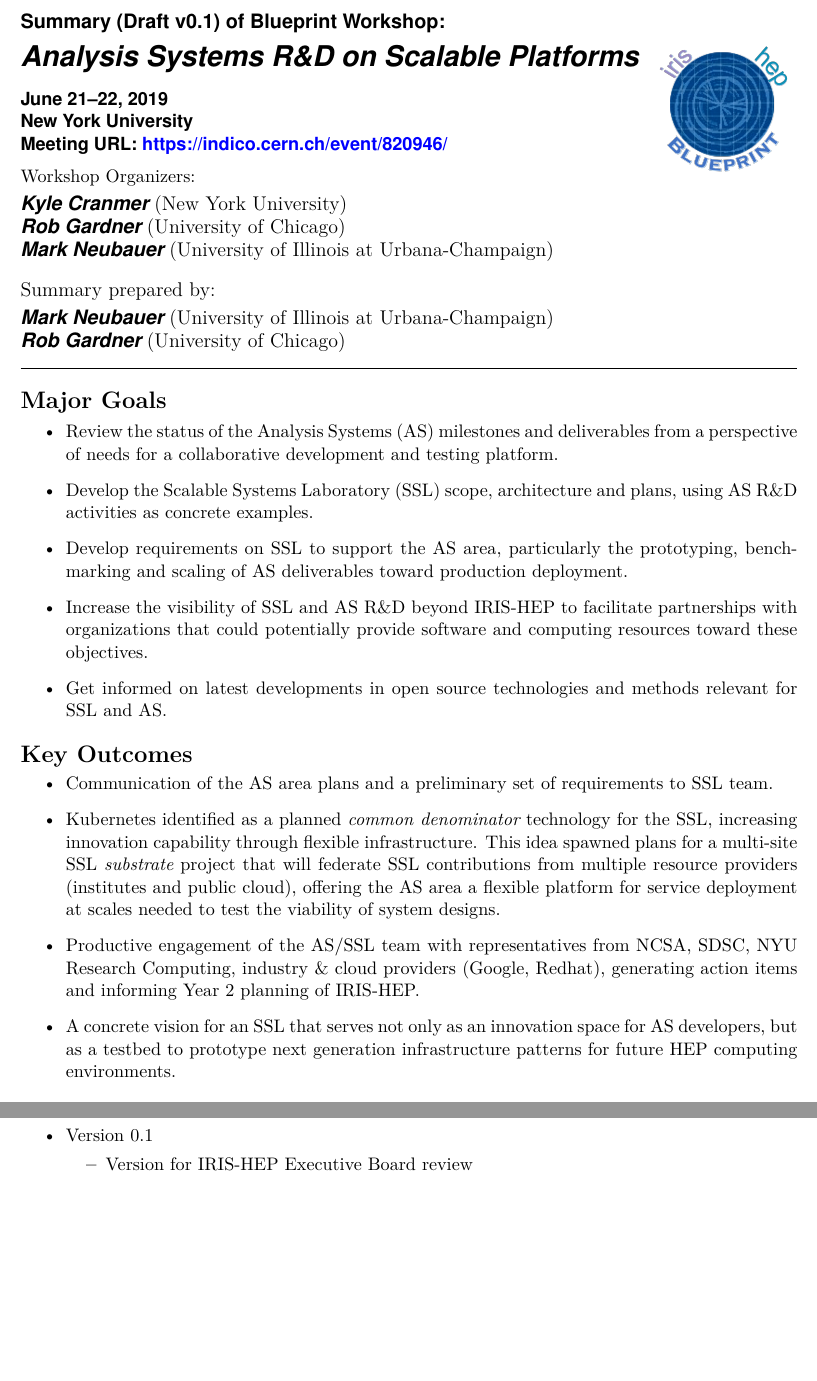
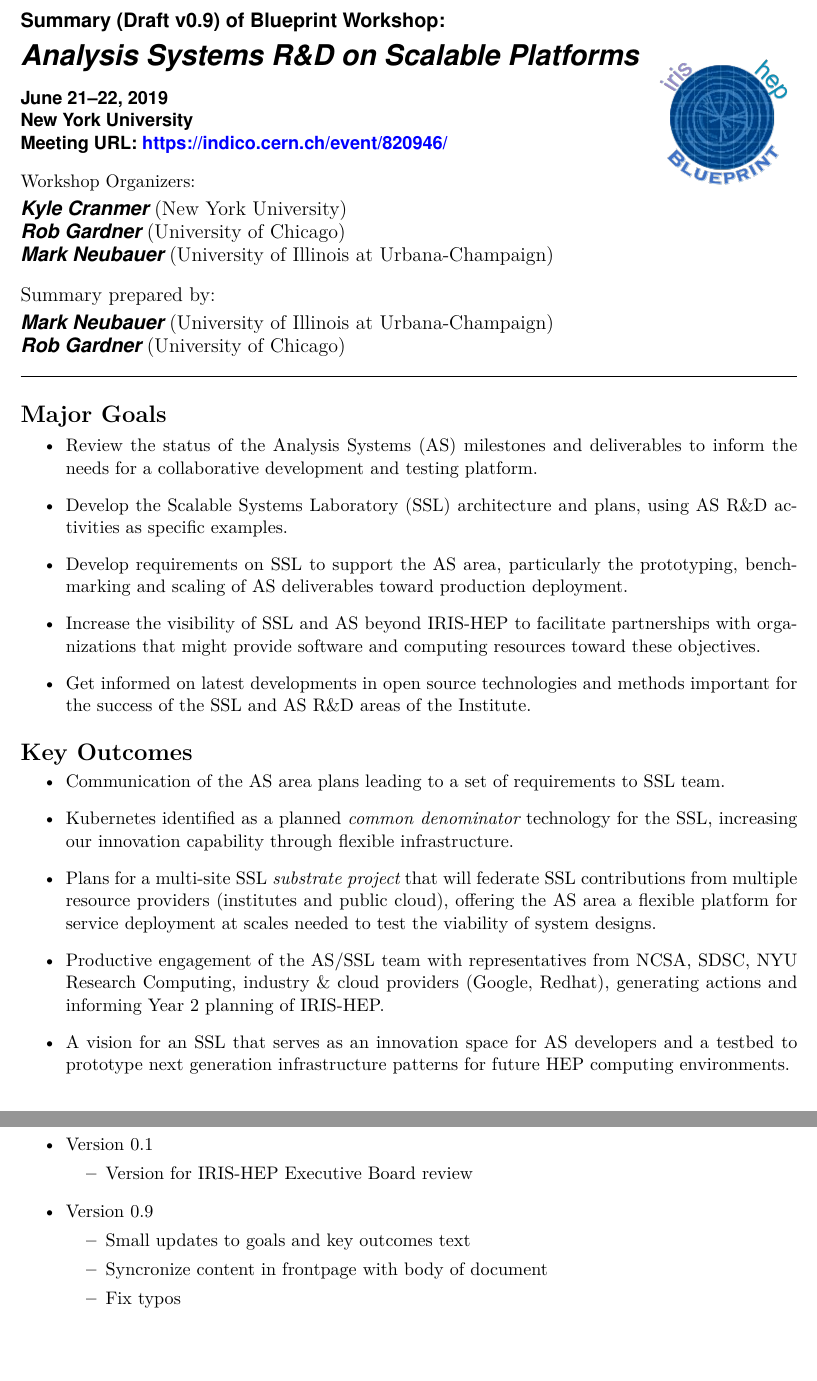
Before and after one commit to iris-hep/blueprint, a LaTeX document (reports/2019/Analysis-Systems-on-Scalable-Platforms/report.tex): two parts of pages 1 and 15 of 15, joined at a grey line, cut so that both start at the same text. Compiled offline with XeLaTeX.

Commit message:
updates after EB feedback, version 0.9

```diff
--- a/reports/2019/Analysis-Systems-on-Scalable-Platforms/report.tex
+++ b/reports/2019/Analysis-Systems-on-Scalable-Platforms/report.tex
@@ -41,7 +41,7 @@ colorlinks, citecolor=blue, filecolor=black, linkcolor=blue, urlcolor=blue}
 \pretitle{
 \vspace{-50pt}
 \begin{flushleft} \fontsize{15}{15} \usefont{OT1}{phv}{b}{n} \selectfont} % Horizontal rule before the title
-\title{\large Summary (Draft v0.1) of Blueprint Workshop: \\
+\title{\large Summary (Draft v0.9) of Blueprint Workshop: \\
 \vspace{1pt}
 %\color{red}
 \LARGE \textit{Analysis Systems R\&D on Scalable Platforms} \\
@@ -90,20 +90,21 @@ Meeting URL: \href{https://indico.cern.ch/event/820946/}{https://indico.cern.ch/
 \section*{Major Goals}
 \vspace{3pt}
 \begin{itemize}
-  \item Review the status of the Analysis Systems (AS) milestones and deliverables from a perspective of needs for a collaborative development and testing platform.
-  \item Develop the Scalable Systems Laboratory (SSL) scope, architecture and plans, using AS R\&D activities as concrete examples.
+  \item Review the status of the Analysis Systems (AS) milestones and deliverables to inform the needs for a collaborative development and testing platform.
+  \item Develop the Scalable Systems Laboratory (SSL) architecture and plans, using AS R\&D activities as specific examples.
   \item Develop requirements on SSL to support the AS area, particularly the prototyping, benchmarking and scaling of AS deliverables toward production deployment.
-  \item Increase the visibility of SSL and AS R\&D beyond IRIS-HEP to facilitate partnerships with organizations that could potentially provide software and computing resources toward these objectives.
-  \item Get informed on latest developments in open source technologies and methods relevant for SSL and AS.
+  \item Increase the visibility of SSL and AS beyond IRIS-HEP to facilitate partnerships with organizations that might provide software and computing resources toward these objectives.
+  \item Get informed on latest developments in open source technologies and methods important for the success of the SSL and AS R\&D areas of the Institute.
 \end{itemize}
 
 \section*{Key Outcomes}
 \vspace{3pt}
 \begin{itemize}
-  \item Communication of the AS area plans and a preliminary set of requirements to SSL team.
-  \item Kubernetes identified as a planned {\it common denominator} technology for the SSL, increasing innovation capability through flexible infrastructure.  This idea spawned plans for a multi-site SSL {\it substrate} project that will federate SSL contributions from multiple resource providers (institutes and public cloud), offering the AS area a flexible platform for service deployment at scales needed to test the viability of system designs.
-  \item Productive engagement of the AS/SSL team with representatives from NCSA, SDSC, NYU Research Computing, industry \& cloud providers (Google, Redhat), generating action items and informing Year 2 planning of IRIS-HEP.
-  \item A concrete vision for an SSL that serves not only as an innovation space for AS developers, but as a testbed to prototype next generation infrastructure patterns for future HEP computing environments.
+  \item Communication of the AS area plans leading to a set of requirements to SSL team.
+  \item Kubernetes identified as a planned {\it common denominator} technology for the SSL, increasing our innovation capability through flexible infrastructure.
+  \item Plans for a multi-site SSL {\it substrate project} that will federate SSL contributions from multiple resource providers (institutes and public cloud), offering the AS area a flexible platform for service deployment at scales needed to test the viability of system designs.
+  \item Productive engagement of the AS/SSL team with representatives from NCSA, SDSC, NYU Research Computing, industry \& cloud providers (Google, Redhat), generating actions and informing Year 2 planning of IRIS-HEP.
+  \item A vision for an SSL that serves as an innovation space for AS developers and a testbed to prototype next generation infrastructure patterns for future HEP computing environments.
 \end{itemize}
 
 %-------------------------------------------------------------------------------
@@ -483,6 +486,13 @@ The SSL/AS Blueprint meeting was focused on planning for the Scalable Systems La
   \begin{itemize}
     \item Version for IRIS-HEP Executive Board review
   \end{itemize}
+  \item Version 0.9
+  \vspace{-5pt}
+  \begin{itemize}
+    \item Small updates to goals and key outcomes text
+    \item Syncronize content in frontpage with body of document
+    \item Fix typos
+  \end{itemize}
 \end{itemize}
 
 \end{document}
```
Also changed, not shown: reports/2019/Analysis-Systems-on-Scalable-Platforms/report.tex (36 more changed lines).
